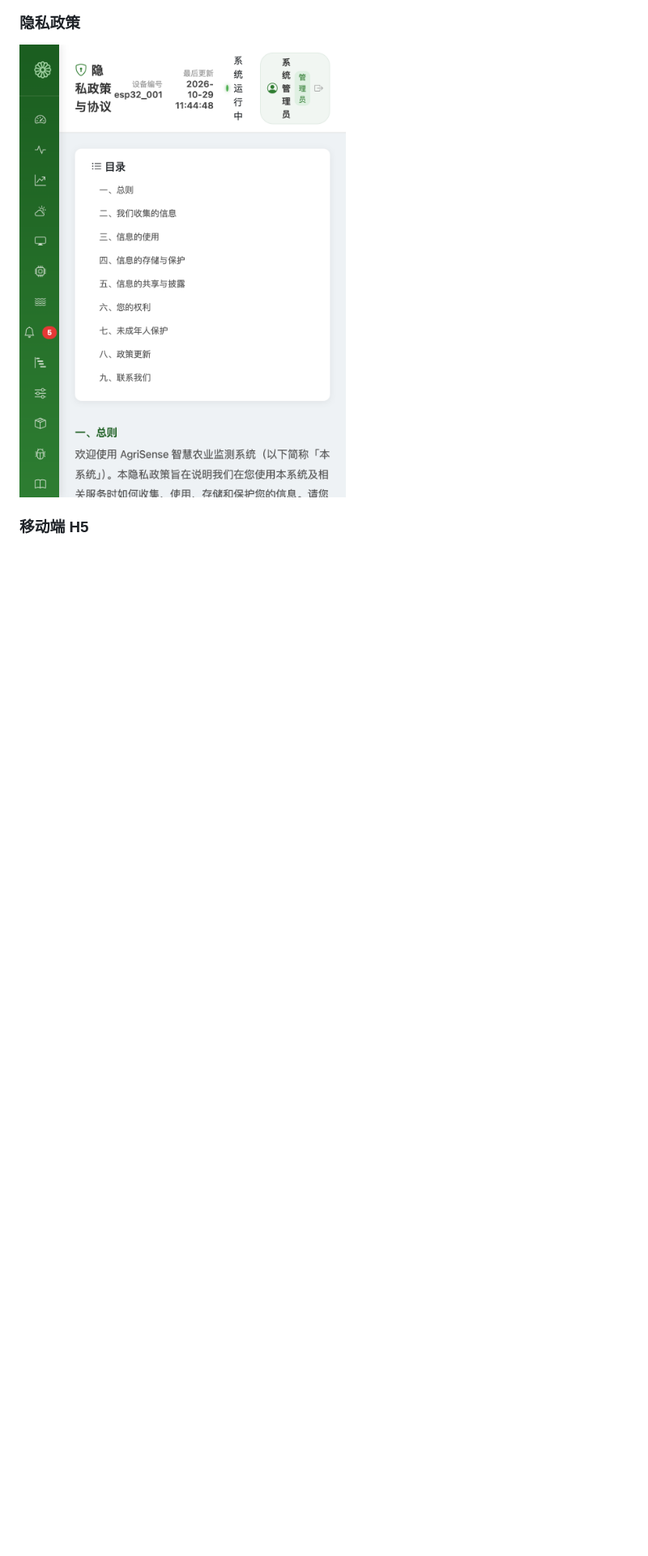
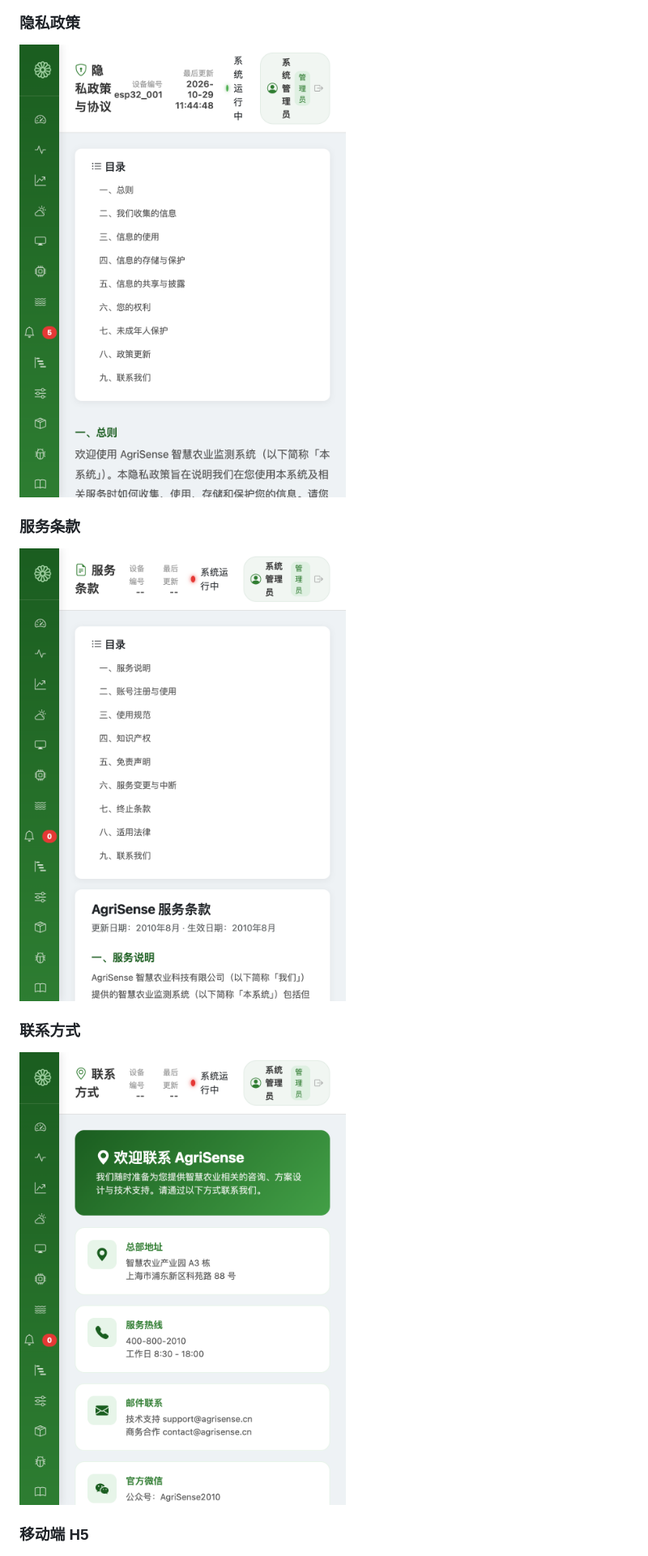
Before and after one commit to platojobs/AgriSence, a Markdown page: README.md, the part around the change printed below. Shown: that part at 81% size. GitHub-like rendering; pictures changed too: docs/screenshots/contact.png (added), docs/screenshots/terms.png (added); blank space fills up the shorter version.

Commit message:
docs: README 补服务条款/联系方式页面截图与说明，v2.7 条目更新为 6 页动态化
- 功能总览「企业站点」「后台内容管理」更新为 6 页 CMS 动态化描述
- 页面截图区新增 terms.png / contact.png
- 版本历史 v2.7 条目补充新增的条款与联系方式页面

```diff
--- a/README.md
+++ b/README.md
@@ -73,6 +73,14 @@
 ### 隐私政策
 
 ![隐私政策](docs/screenshots/privacy.png)
+
+### 服务条款
+
+![服务条款](docs/screenshots/terms.png)
+
+### 联系方式
+
+![联系方式](docs/screenshots/contact.png)
 
 ### 移动端 H5
 
```
Also changed, not shown: other parts of README.md (+3 -3 lines).
